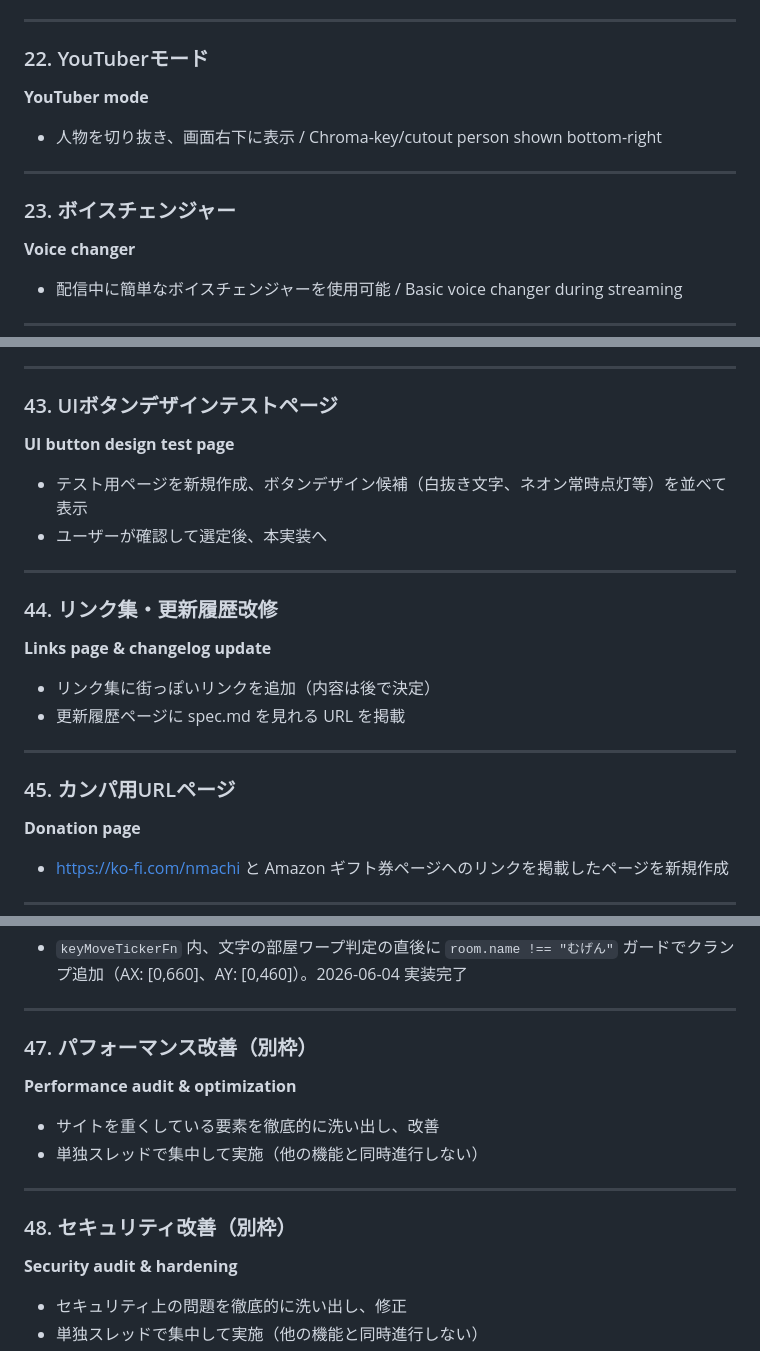
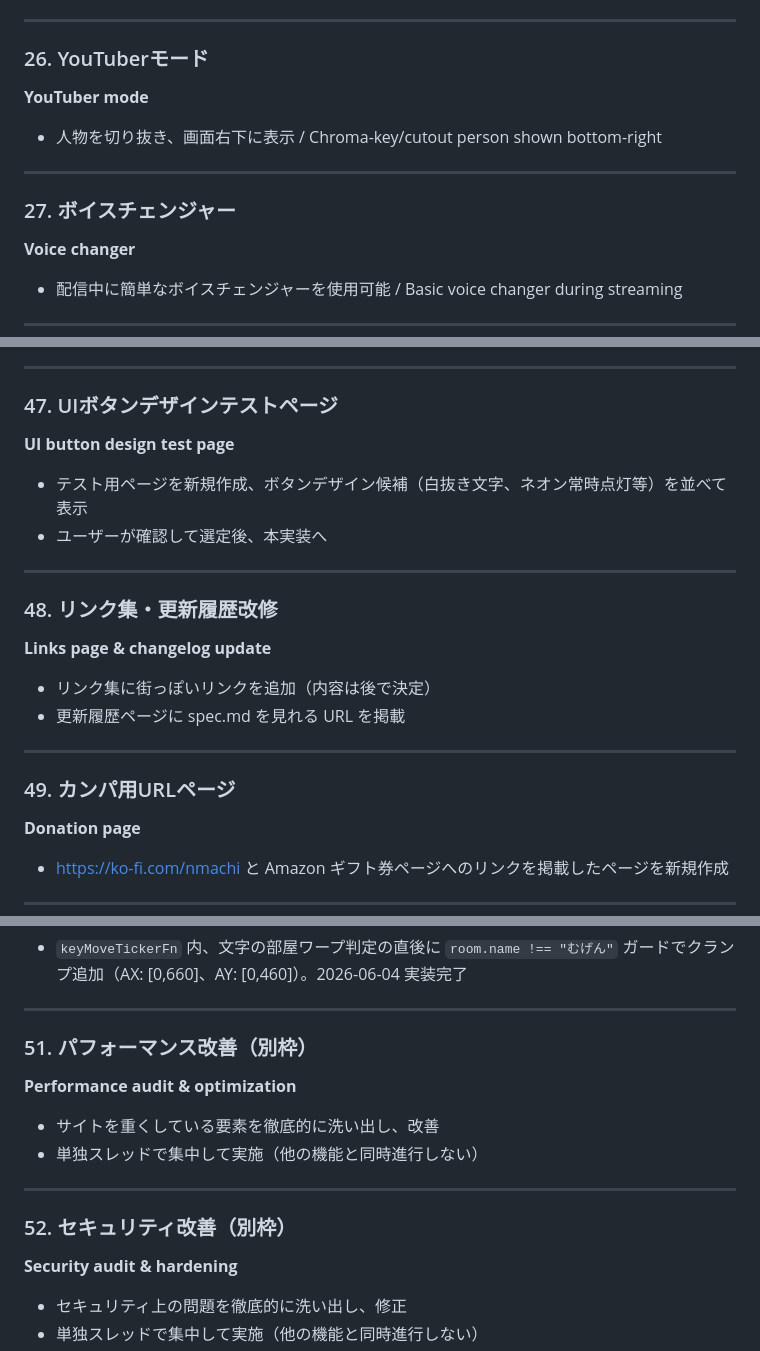
Before and after one commit to uowa/nmachi, a Markdown page: spec.md, 3 parts joined by grey strips. Rendered like a GitHub page.

```diff
--- a/spec.md
+++ b/spec.md
@@ -786,13 +785,13 @@ CREATE TABLE editing_sessions (
 
 ---
 
-### 22. YouTuberモード
+### 26. YouTuberモード
 **YouTuber mode**
 - 人物を切り抜き、画面右下に表示 / Chroma-key/cutout person shown bottom-right
 
 ---
 
-### 23. ボイスチェンジャー
+### 27. ボイスチェンジャー
 **Voice changer**
 - 配信中に簡単なボイスチェンジャーを使用可能 / Basic voice changer during streaming
 
@@ -1381,21 +1380,21 @@ ridingObjectがない場合:
 
 ---
 
-### 43. UIボタンデザインテストページ
+### 47. UIボタンデザインテストページ
 **UI button design test page**
 - テスト用ページを新規作成、ボタンデザイン候補（白抜き文字、ネオン常時点灯等）を並べて表示
 - ユーザーが確認して選定後、本実装へ
 
 ---
 
-### 44. リンク集・更新履歴改修
+### 48. リンク集・更新履歴改修
 **Links page & changelog update**
 - リンク集に街っぽいリンクを追加（内容は後で決定）
 - 更新履歴ページに spec.md を見れる URL を掲載
 
 ---
 
-### 45. カンパ用URLページ
+### 49. カンパ用URLページ
 **Donation page**
 - https://ko-fi.com/nmachi と Amazon ギフト券ページへのリンクを掲載したページを新規作成
 
@@ -1412,14 +1411,14 @@ ridingObjectがない場合:
 
 ---
 
-### 47. パフォーマンス改善（別枠）
+### 51. パフォーマンス改善（別枠）
 **Performance audit & optimization**
 - サイトを重くしている要素を徹底的に洗い出し、改善
 - 単独スレッドで集中して実施（他の機能と同時進行しない）
 
 ---
 
-### 48. セキュリティ改善（別枠）
+### 52. セキュリティ改善（別枠）
 **Security audit & hardening**
 - セキュリティ上の問題を徹底的に洗い出し、修正
 - 単独スレッドで集中して実施（他の機能と同時進行しない）
```
Also changed, not shown: other parts of spec.md (+69 -70 lines).
